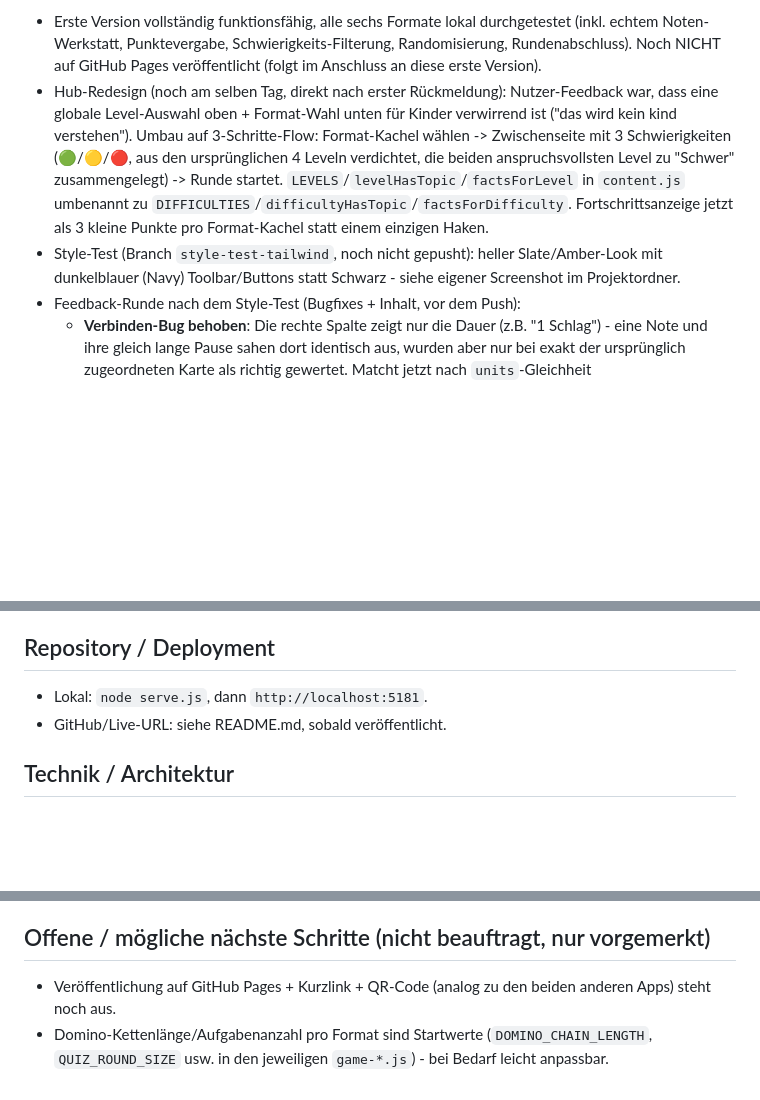
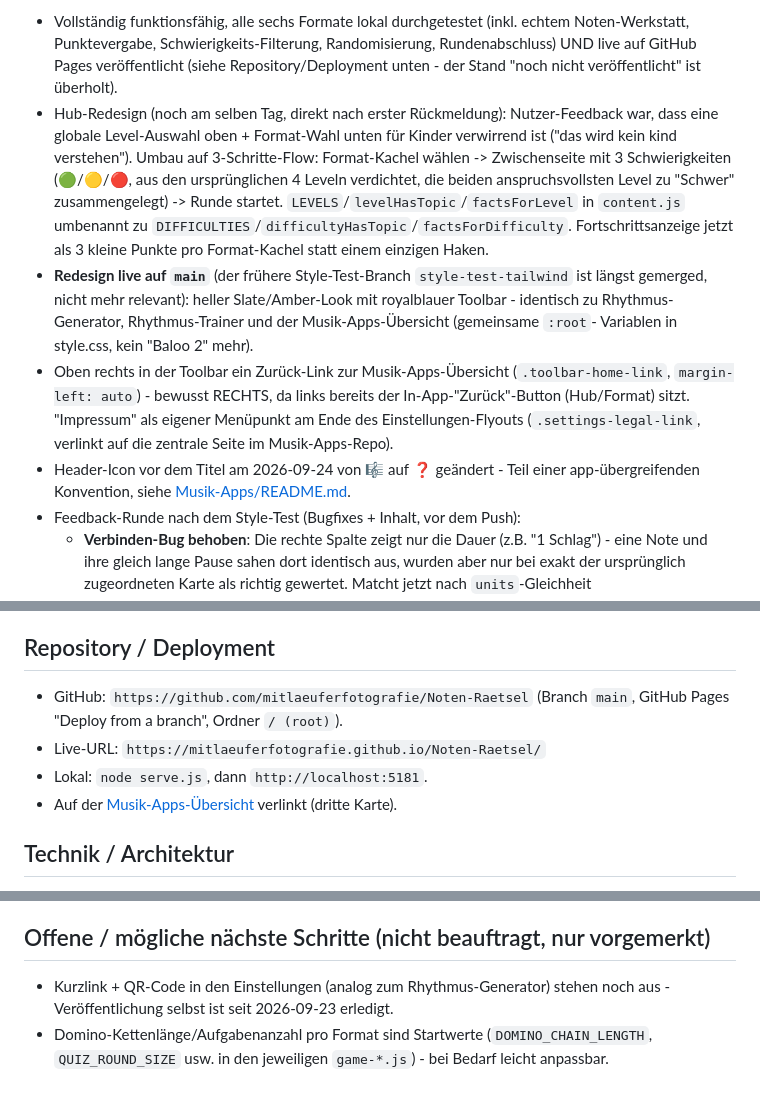
Before and after one commit to mitlaeuferfotografie/Noten-Raetsel, a Markdown page: Uebergabe_Noten-Raetsel.md, 3 parts joined by grey strips. GitHub-like rendering; blank space fills up the shorter version.

Commit message:
Doku auf aktuellen Redesign-/Deployment-Stand bringen
Uebergabe_Noten-Raetsel.md behauptete noch "Noch NICHT auf GitHub Pages
veröffentlicht" und "Style-Test noch nicht gepusht" - beides längst
überholt (App ist seit 2026-09-23 live, Redesign seitdem auf main).
Repository/Deployment-Angaben ergänzt, README.md-Optik-Absatz korrigiert
(keine eigenständige "Baloo 2"-Optik mehr, jetzt identische Palette wie
die anderen Apps), Header-Icon-Wechsel 🎼→❓ dokumentiert.

Co-Authored-By: Claude Sonnet 5 <noreply@anthropic.com>

```diff
--- a/Uebergabe_Noten-Raetsel.md
+++ b/Uebergabe_Noten-Raetsel.md
@@ -20,9 +20,9 @@ Ursprüngliche Konzeptnotiz lag in
 
-- Erste Version vollständig funktionsfähig, alle sechs Formate lokal
-  durchgetestet (inkl. echtem Noten-Werkstatt, Punktevergabe,
-  Schwierigkeits-Filterung, Randomisierung, Rundenabschluss). Noch NICHT
-  auf GitHub Pages veröffentlicht (folgt im Anschluss an diese erste
-  Version).
+- Vollständig funktionsfähig, alle sechs Formate lokal durchgetestet (inkl.
+  echtem Noten-Werkstatt, Punktevergabe, Schwierigkeits-Filterung,
+  Randomisierung, Rundenabschluss) UND live auf GitHub Pages veröffentlicht
+  (siehe Repository/Deployment unten - der Stand "noch nicht veröffentlicht"
+  ist überholt).
 - Hub-Redesign (noch am selben Tag, direkt nach erster Rückmeldung):
   Nutzer-Feedback war, dass eine globale Level-Auswahl oben + Format-Wahl
   unten für Kinder verwirrend ist ("das wird kein kind verstehen"). Umbau
@@ -33,9 +33,20 @@ Ursprüngliche Konzeptnotiz lag in
   umbenannt zu `DIFFICULTIES`/`difficultyHasTopic`/`factsForDifficulty`.
   Fortschrittsanzeige jetzt als 3 kleine Punkte pro Format-Kachel statt
   einem einzigen Haken.
-- Style-Test (Branch `style-test-tailwind`, noch nicht gepusht): heller
-  Slate/Amber-Look mit dunkelblauer (Navy) Toolbar/Buttons statt
-  Schwarz - siehe eigener Screenshot im Projektordner.
+- **Redesign live auf `main`** (der frühere Style-Test-Branch
+  `style-test-tailwind` ist längst gemerged, nicht mehr relevant): heller
+  Slate/Amber-Look mit royalblauer Toolbar - identisch zu Rhythmus-Generator,
+  Rhythmus-Trainer und der Musik-Apps-Übersicht (gemeinsame `:root`-
+  Variablen in style.css, kein "Baloo 2" mehr).
+- Oben rechts in der Toolbar ein Zurück-Link zur Musik-Apps-Übersicht
+  (`.toolbar-home-link`, `margin-left: auto`) - bewusst RECHTS, da links
+  bereits der In-App-"Zurück"-Button (Hub/Format) sitzt. "Impressum" als
+  eigener Menüpunkt am Ende des Einstellungen-Flyouts
+  (`.settings-legal-link`, verlinkt auf die zentrale Seite im
+  Musik-Apps-Repo).
+- Header-Icon vor dem Titel am 2026-09-24 von 🎼 auf ❓ geändert - Teil einer
+  app-übergreifenden Konvention, siehe
+  [Musik-Apps/README.md](../Musik-Apps/README.md).
 - Feedback-Runde nach dem Style-Test (Bugfixes + Inhalt, vor dem Push):
   - **Verbinden-Bug behoben**: Die rechte Spalte zeigt nur die Dauer (z.B.
     "1 Schlag") - eine Note und ihre gleich lange Pause sahen dort
@@ -65,8 +76,12 @@ Ursprüngliche Konzeptnotiz lag in
 
 ## Repository / Deployment
 
+- GitHub: `https://github.com/mitlaeuferfotografie/Noten-Raetsel`
+  (Branch `main`, GitHub Pages "Deploy from a branch", Ordner `/ (root)`).
+- Live-URL: `https://mitlaeuferfotografie.github.io/Noten-Raetsel/`
 - Lokal: `node serve.js`, dann `http://localhost:5181`.
-- GitHub/Live-URL: siehe README.md, sobald veröffentlicht.
+- Auf der [Musik-Apps-Übersicht](https://mitlaeuferfotografie.github.io/Musik-Apps/)
+  verlinkt (dritte Karte).
 
 ## Technik / Architektur
 
@@ -129,8 +144,8 @@ Ursprüngliche Konzeptnotiz lag in
 
 ## Offene / mögliche nächste Schritte (nicht beauftragt, nur vorgemerkt)
 
-- Veröffentlichung auf GitHub Pages + Kurzlink + QR-Code (analog zu den
-  beiden anderen Apps) steht noch aus.
+- Kurzlink + QR-Code in den Einstellungen (analog zum Rhythmus-Generator)
+  stehen noch aus - Veröffentlichung selbst ist seit 2026-09-23 erledigt.
 - Domino-Kettenlänge/Aufgabenanzahl pro Format sind Startwerte
   (`DOMINO_CHAIN_LENGTH`, `QUIZ_ROUND_SIZE` usw. in den jeweiligen
   `game-*.js`) - bei Bedarf leicht anpassbar.
```
Also changed, not shown: other parts of Uebergabe_Noten-Raetsel.md (+1 -1 lines), README.md (+10 -3 lines).
